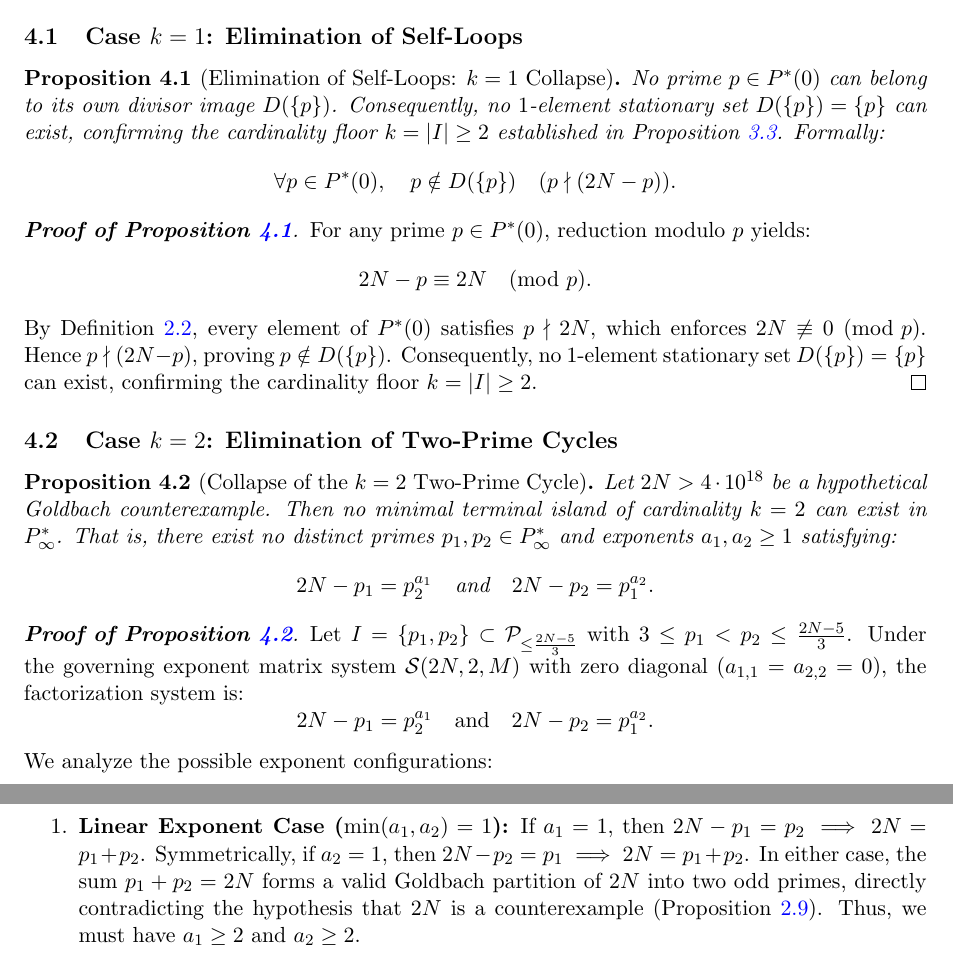
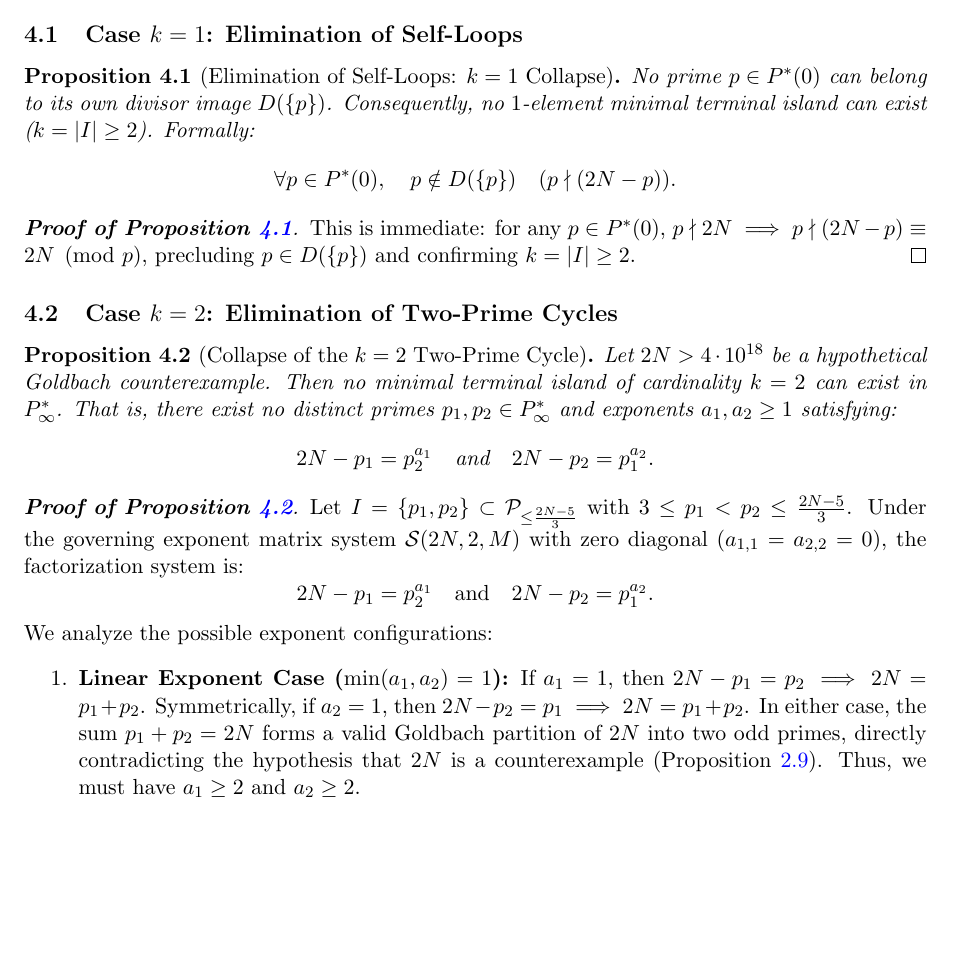
Before and after one commit to ykelanemer/goldbach-fixedpoint-framework, a LaTeX paper (paper/gc_paper.tex): two parts of pages 13 and 14 of 36 before the commit and part of page 13 of 36 after it, the two joined at a grey line, cut so that both start at the same text, the shorter picture padded with empty space. Compiled offline with pdfLaTeX.

Commit message:
fix: clarify terminology and proof structure in Proposition 4.1 of gc_paper.tex

```diff
--- a/paper/gc_paper.tex
+++ b/paper/gc_paper.tex
@@ -508,17 +508,13 @@ In this section, we analyze the governing system $\mathcal{S}(2N, k, M)$ and exe
 
 \begin{proposition}[Elimination of Self-Loops: $k=1$ Collapse]
 \label{prop:k1_collapse}
-No prime $p \in P^*(0)$ can belong to its own divisor image $D(\{p\})$. Consequently, no $1$-element stationary set $D(\{p\}) = \{p\}$ can exist, confirming the cardinality floor $k = |I| \ge 2$ established in Proposition~\ref{prop:minimal_island}. Formally:
+No prime $p \in P^*(0)$ can belong to its own divisor image $D(\{p\})$. Consequently, no $1$-element minimal terminal island can exist ($k = |I| \ge 2$). Formally:
 \[
 \forall p \in P^*(0), \quad p \notin D(\{p\}) \quad (p \nmid (2N - p)).
 \]
 \end{proposition}
 \begin{proof}[\textbf{Proof of Proposition~\ref{prop:k1_collapse}}]
-For any prime $p \in P^*(0)$, reduction modulo $p$ yields:
-\[
-2N - p \equiv 2N \pmod p.
-\]
-By Definition~\ref{def:initial_domain}, every element of $P^*(0)$ satisfies $p \nmid 2N$, which enforces $2N \not\equiv 0 \pmod p$. Hence $p \nmid (2N - p)$, proving $p \notin D(\{p\})$. Consequently, no $1$-element stationary set $D(\{p\}) = \{p\}$ can exist, confirming the cardinality floor $k = |I| \ge 2$.
+This is immediate: for any $p \in P^*(0)$, $p \nmid 2N \implies p \nmid (2N - p) \equiv 2N \pmod p$, precluding $p \in D(\{p\})$ and confirming $k = |I| \ge 2$.
 \end{proof}
 
 \subsection{Case \texorpdfstring{$k = 2$}{k = 2}: Elimination of Two-Prime Cycles}
```
Also changed, not shown: paper/gc_paper.md (+2 -6 lines), paper/gc_paper.pdf.
